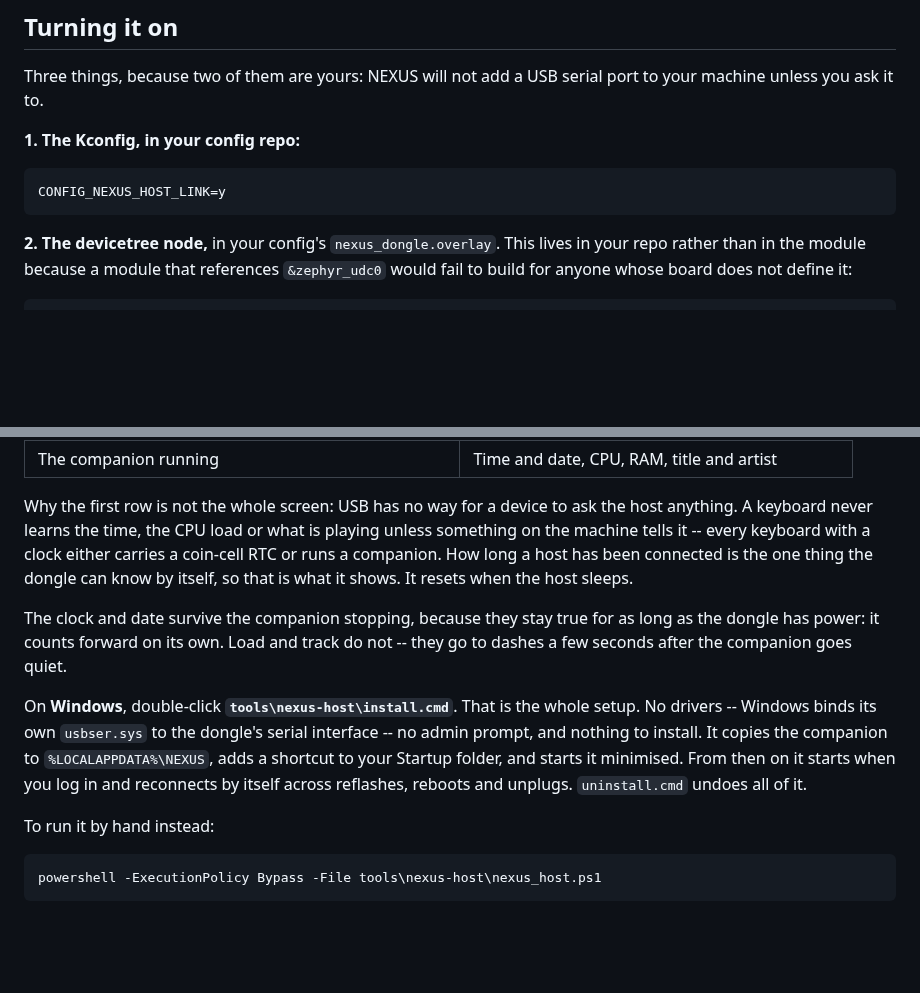
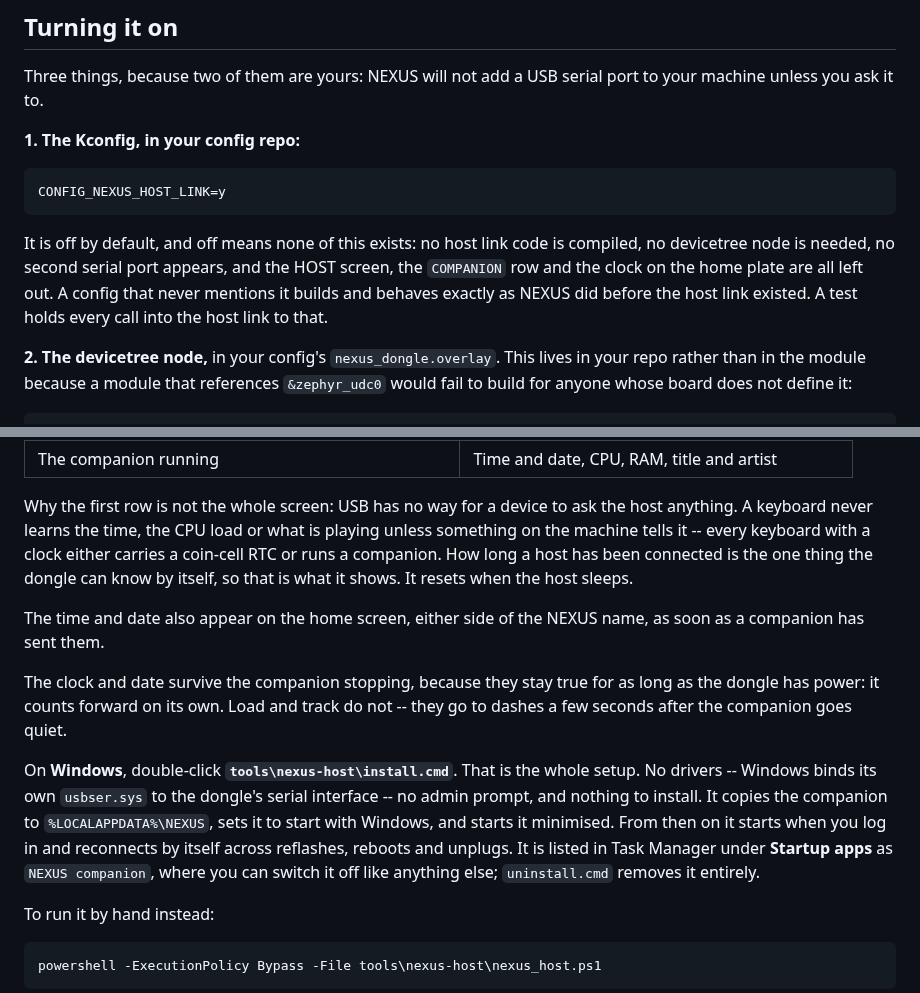
Before and after one commit to vaibhav8600-rgb/nexus, a Markdown page: docs/host-link.md, 2 parts joined by grey strips. Rendered like a GitHub page; blank space fills up the shorter version.

````diff
--- a/docs/host-link.md
+++ b/docs/host-link.md
@@ -28,6 +28,13 @@ port to your machine unless you ask it to.
 ```conf
 CONFIG_NEXUS_HOST_LINK=y
 ```
+
+It is off by default, and off means none of this exists: no host link code is
+compiled, no devicetree node is needed, no second serial port appears, and
+the HOST screen, the `COMPANION` row and the clock on the home plate are all
+left out. A config that never mentions it builds and behaves exactly as NEXUS
+did before the host link existed. A test holds every call into the host link
+to that.
 
 **2. The devicetree node,** in your config's `nexus_dongle.overlay`. This lives
 in your repo rather than in the module because a module that references
@@ -63,6 +70,9 @@ clock either carries a coin-cell RTC or runs a companion. How long a host has
 been connected is the one thing the dongle can know by itself, so that is what
 it shows. It resets when the host sleeps.
 
+The time and date also appear on the home screen, either side of the NEXUS
+name, as soon as a companion has sent them.
+
 The clock and date survive the companion stopping, because they stay true for
 as long as the dongle has power: it counts forward on its own. Load and track
 do not -- they go to dashes a few seconds after the companion goes quiet.
@@ -70,10 +80,11 @@ do not -- they go to dashes a few seconds after the companion goes quiet.
 On **Windows**, double-click **`tools\nexus-host\install.cmd`**. That is the
 whole setup. No drivers -- Windows binds its own `usbser.sys` to the dongle's
 serial interface -- no admin prompt, and nothing to install. It copies the
-companion to `%LOCALAPPDATA%\NEXUS`, adds a shortcut to your Startup folder,
-and starts it minimised. From then on it starts when you log in and reconnects
-by itself across reflashes, reboots and unplugs. `uninstall.cmd` undoes all
-of it.
+companion to `%LOCALAPPDATA%\NEXUS`, sets it to start with Windows, and
+starts it minimised. From then on it starts when you log in and reconnects by
+itself across reflashes, reboots and unplugs. It is listed in Task Manager
+under **Startup apps** as `NEXUS companion`, where you can switch it off like
+anything else; `uninstall.cmd` removes it entirely.
 
 To run it by hand instead:
 
````
Also changed, not shown: README.md (+2 -1 lines), docs/ui.md (+10 -0 lines), docs/images/screens/home-host.png (added), 6 other files.
